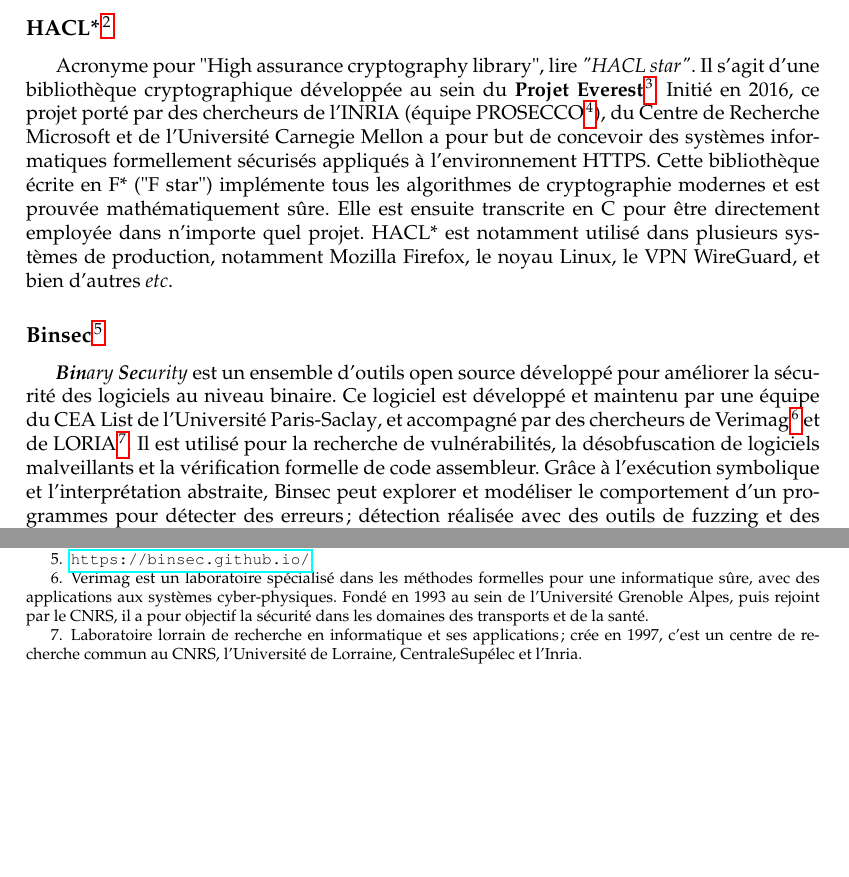
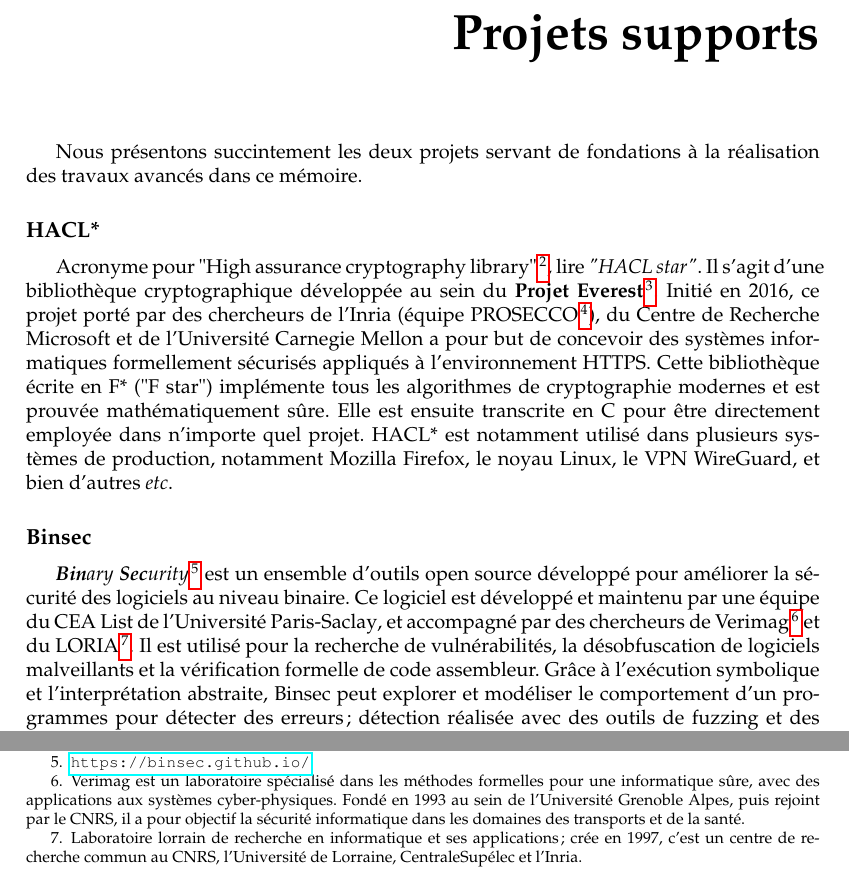
Before and after one commit to FloDarPie/Latex_projects, a LaTeX thesis (Compte_rendu/master-csi-report/report.tex, which reads Compte_rendu/master-csi-report/backend.cls, Compte_rendu/master-csi-report/chapters/préambule.tex): two parts of page 19 of 72 before the commit and two parts of page 17 of 70 after it, joined at a grey line, cut at the place of the change, the shorter picture padded with empty space. Compiled offline with pdfLaTeX.

Commit message:
fin de construction de l'aspect général

```diff
--- a/Compte_rendu/master-csi-report/backend.cls
+++ b/Compte_rendu/master-csi-report/backend.cls
@@ -246,14 +246,8 @@
 Yanis Sellami\texttt{<yanis.sellami@cea.fr>}\\Sebastien Bardin\texttt{<sebastien.bardin@cea.fr>}}
 \version{1.5}
 
-% \newcommand{\l@listing}[2]{%
-% \begingroup
-%   \def\numberline##1{##1\hspace{1em}}
-%   \hangindent=10mm
-%   \hangafter=5
-%   #1 \leavevmode\cleaders\hbox{ . }\hfill~#2\par
-%   \endgroup
-% }
+%%%%%%%%%%%%%%%%%%%%%%%%%%%%%
+\setlength{\cftbeforechapterskip}{8pt}
 
 \renewcommand{\memchapinfo}[4]{%
   \addtocontents{lol}{\protect\addvspace{10pt}}}
--- a/Compte_rendu/master-csi-report/chapters/préambule.tex
+++ b/Compte_rendu/master-csi-report/chapters/préambule.tex
@@ -1,10 +1,11 @@
-\chapter*{Préambule}
-\label{chap:prelude}
+\chapter*{Projets supports}
+\label{chap:supports}
+
+Nous présentons succintement les deux projets servant de fondations à la réalisation des travaux avancés dans ce mémoire.
+
+\subsection*{\indexed{HACL*}}
+Acronyme pour "High assurance cryptography library"\footnote{\url{https://hacl-star.github.io/}}, lire \textit{"HACL star"}. Il s'agit d'une bibliothèque cryptographique développée au sein du \textbf{\indexed{Projet Everest}}\footnote{\url{https://project-everest.github.io/}}. Initié en 2016, ce projet porté par des chercheurs de l'Inria (équipe PROSECCO\footnote{Équipe de recherche rattachée au centre Inria de Paris, focalisée sur les méthodes formelles et la recherche en protocoles cryptologiques. Pour atteindre ces objectifs, l'équipe développe des langages de programmation, des outils de vérification\dots}), du \indexed{Centre de Recherche Microsoft} et de l'\indexed{Université Carnegie Mellon} a pour but de concevoir des systèmes informatiques formellement sécurisés appliqués à l'environnement HTTPS. Cette bibliothèque écrite en \indexed{F*} ("F star") implémente tous les algorithmes de cryptographie modernes et est prouvée mathématiquement sûre. Elle est ensuite transcrite en C pour être directement employée dans n'importe quel projet. HACL* est notamment utilisé dans plusieurs systèmes de production, notamment Mozilla Firefox, le noyau Linux, le VPN WireGuard, et bien d'autres \etc.
 
 
-\subsection*{\indexed{HACL*} \footnote{\url{https://hacl-star.github.io/}}}
-Acronyme pour "High assurance cryptography library", lire \textit{"HACL star"}. Il s'agit d'une bibliothèque cryptographique développée au sein du \textbf{\indexed{Projet Everest}}\footnote{\url{https://project-everest.github.io/}}. Initié en 2016, ce projet porté par des chercheurs de l'INRIA (équipe PROSECCO\footnote{Équipe de recherche rattachée au centre INRIA de Paris, focalisée sur les méthodes formelles et la recherche en protocoles cryptologiques. Pour atteindre ces objectifs, l'équipe développe des langages de programmation, des outils de vérification\dots}), du \indexed{Centre de Recherche Microsoft} et de l'\indexed{Université Carnegie Mellon} a pour but de concevoir des systèmes informatiques formellement sécurisés appliqués à l'environnement HTTPS. Cette bibliothèque écrite en \indexed{F*} ("F star") implémente tous les algorithmes de cryptographie modernes et est prouvée mathématiquement sûre. Elle est ensuite transcrite en C pour être directement employée dans n'importe quel projet. HACL* est notamment utilisé dans plusieurs systèmes de production, notamment Mozilla Firefox, le noyau Linux, le VPN WireGuard, et bien d'autres \etc.
-
-
-\subsection*{\indexed{Binsec} \footnote{\url{https://binsec.github.io/}}}
-\textit{\textbf{Bin}ary \textbf{Sec}urity} est un ensemble d'outils open source développé pour améliorer la sécurité des logiciels au niveau binaire. Ce logiciel est développé et maintenu par une équipe du CEA List de l'\indexed{Université Paris-Saclay}, et accompagné par des chercheurs de \indexed{Verimag}\footnote{Verimag est un laboratoire spécialisé dans les méthodes formelles pour une informatique sûre, avec des applications aux systèmes cyber-physiques. Fondé en 1993 au sein de l'Université Grenoble Alpes, puis rejoint par le CNRS, il a pour objectif la sécurité dans les domaines des transports et de la santé.} et de \indexed{LORIA}\footnote{Laboratoire lorrain de recherche en informatique et ses applications; crée en 1997, c'est un centre de recherche commun au CNRS, l'Université de Lorraine, CentraleSupélec et l'Inria.}. Il est utilisé pour la recherche de vulnérabilités, la désobfuscation de logiciels malveillants et la vérification formelle de code assembleur. Grâce à l'exécution symbolique et l'interprétation abstraite, Binsec peut explorer et modéliser le comportement d'un programmes pour détecter des erreurs; détection réalisée avec des outils de fuzzing et des solveurs SMT.
+\subsection*{\indexed{Binsec}}
+\textit{\textbf{Bin}ary \textbf{Sec}urity}\footnote{\url{https://binsec.github.io/}} est un ensemble d'outils open source développé pour améliorer la sécurité des logiciels au niveau binaire. Ce logiciel est développé et maintenu par une équipe du CEA List de l'\indexed{Université Paris-Saclay}, et accompagné par des chercheurs de \indexed{Verimag}\footnote{Verimag est un laboratoire spécialisé dans les méthodes formelles pour une informatique sûre, avec des applications aux systèmes cyber-physiques. Fondé en 1993 au sein de l'Université Grenoble Alpes, puis rejoint par le CNRS, il a pour objectif la sécurité informatique dans les domaines des transports et de la santé.} et du \indexed{LORIA}\footnote{Laboratoire lorrain de recherche en informatique et ses applications; crée en 1997, c'est un centre de recherche commun au CNRS, l'Université de Lorraine, CentraleSupélec et l'Inria.}. Il est utilisé pour la recherche de vulnérabilités, la désobfuscation de logiciels malveillants et la vérification formelle de code assembleur. Grâce à l'exécution symbolique et l'interprétation abstraite, Binsec peut explorer et modéliser le comportement d'un programmes pour détecter des erreurs; détection réalisée avec des outils de fuzzing et des solveurs SMT.
```
Also changed, not shown: Compte_rendu/master-csi-report/chapters/annexe.tex (+1 -1 lines), Compte_rendu/master-csi-report/report.tex (+5 -4 lines), Compte_rendu/master-csi-report/report.pdf.
